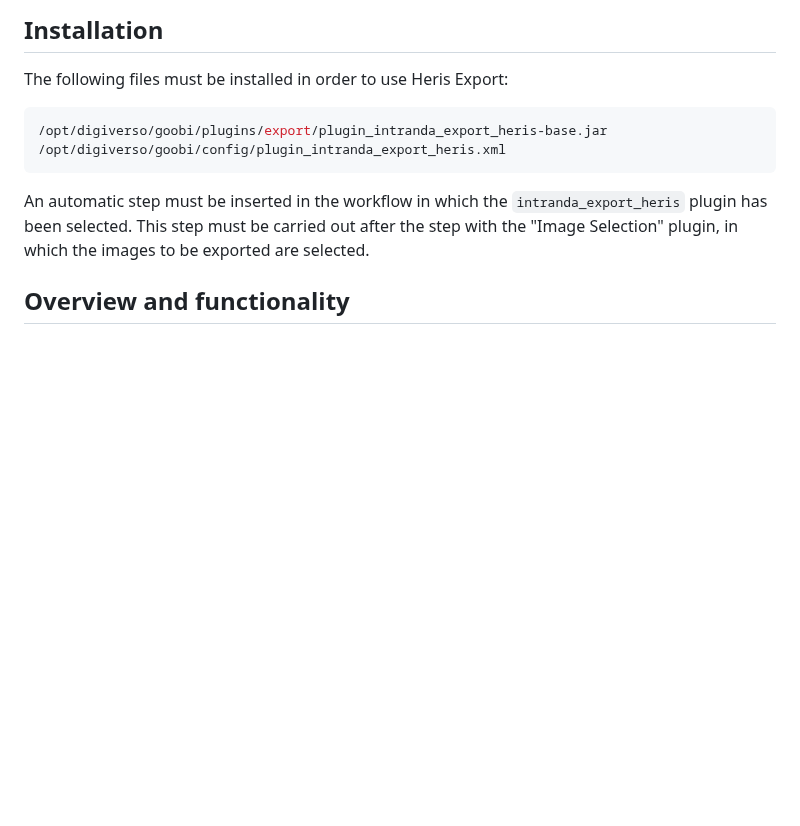
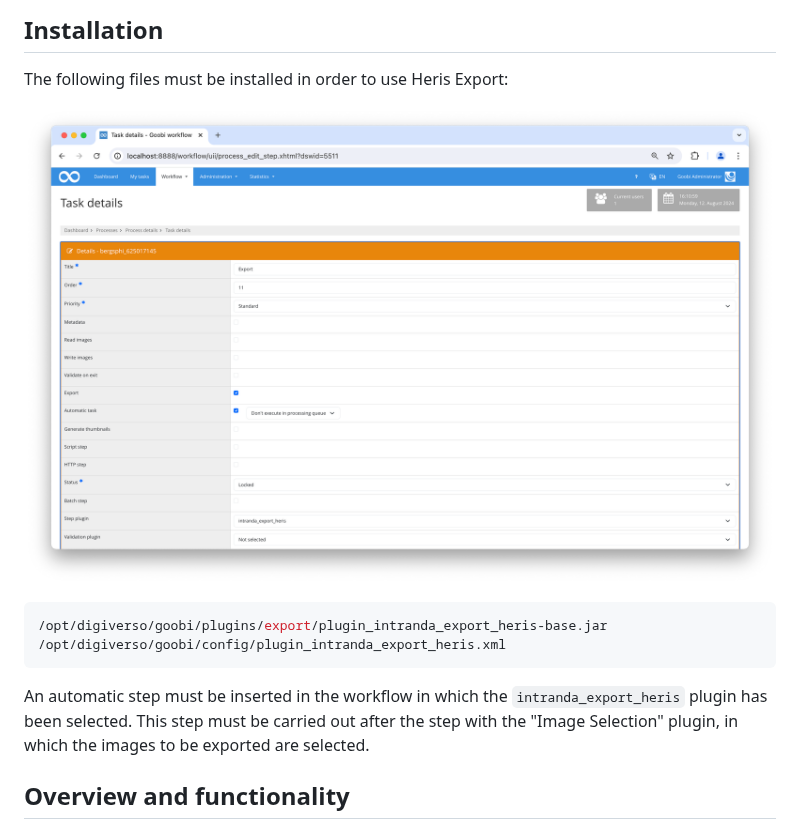
Before and after one commit to intranda/goobi-plugin-export-heris, a Markdown page: docs/index_en.md, the part around the change. GitHub-like rendering; pictures changed too: docs/screen1_en.png (added); blank space fills up the shorter version.

Commit message:
Screenshot added in german and english

````diff
--- a/docs/index_en.md
+++ b/docs/index_en.md
@@ -12,6 +12,8 @@ This plugin for Goobi workflow can be used to export the images and associated m
 
 ## Installation
 The following files must be installed in order to use Heris Export:
+
+![Integration of the plugin into the workflow](screen1_en.png)
 
 ```bash
 /opt/digiverso/goobi/plugins/export/plugin_intranda_export_heris-base.jar
````
Also changed, not shown: docs/index_de.md (+2 -0 lines), docs/screen1_de.png (added).
